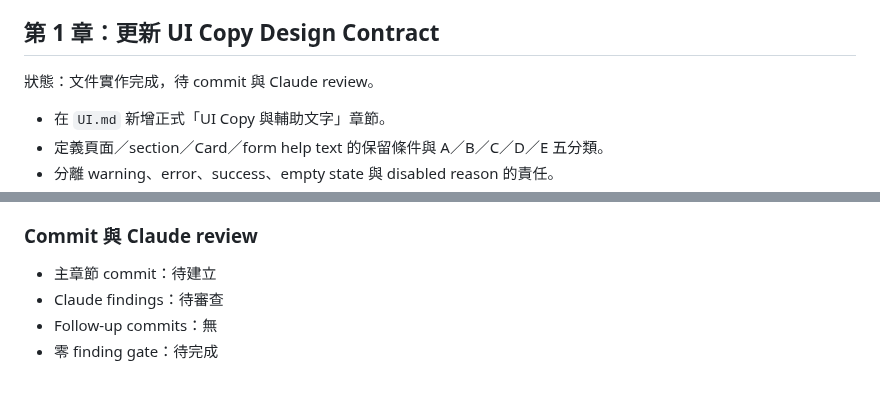
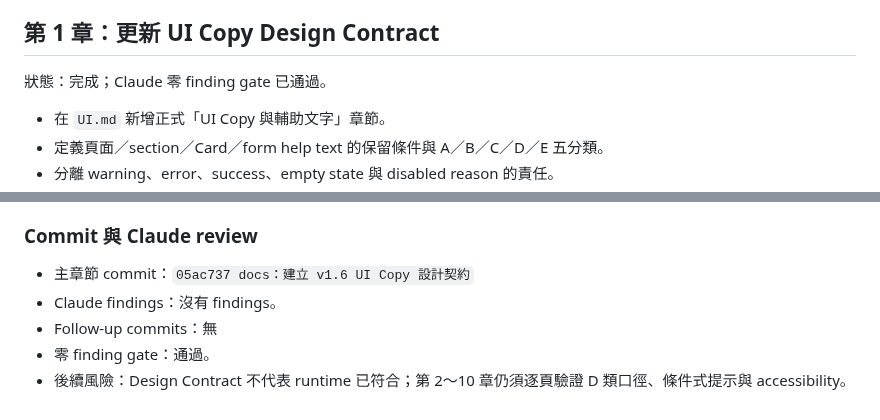
Before and after one commit to ericzhan0819/ERPV2, a Markdown page: docs/v1.6-progress.md, 2 parts joined by grey strips. GitHub-like rendering.

Commit message:
docs：完成 v1.6 第 1 章審查紀錄

```diff
--- a/docs/v1.6-progress.md
+++ b/docs/v1.6-progress.md
@@ -58,7 +58,7 @@ git diff --check
 
 ## 第 1 章：更新 UI Copy Design Contract
 
-狀態：文件實作完成，待 commit 與 Claude review。
+狀態：完成；Claude 零 finding gate 已通過。
 
 - 在 `UI.md` 新增正式「UI Copy 與輔助文字」章節。
 - 定義頁面／section／Card／form help text 的保留條件與 A／B／C／D／E 五分類。
@@ -84,7 +84,8 @@ git diff -- backend frontend/src frontend/package.json frontend/package-lock.jso
 
 ### Commit 與 Claude review
 
-- 主章節 commit：待建立
-- Claude findings：待審查
+- 主章節 commit：`05ac737 docs：建立 v1.6 UI Copy 設計契約`
+- Claude findings：沒有 findings。
 - Follow-up commits：無
-- 零 finding gate：待完成
+- 零 finding gate：通過。
+- 後續風險：Design Contract 不代表 runtime 已符合；第 2～10 章仍須逐頁驗證 D 類口徑、條件式提示與 accessibility。
```
